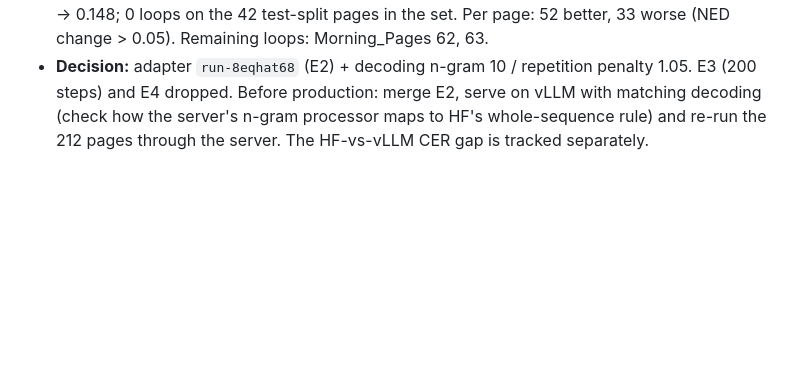
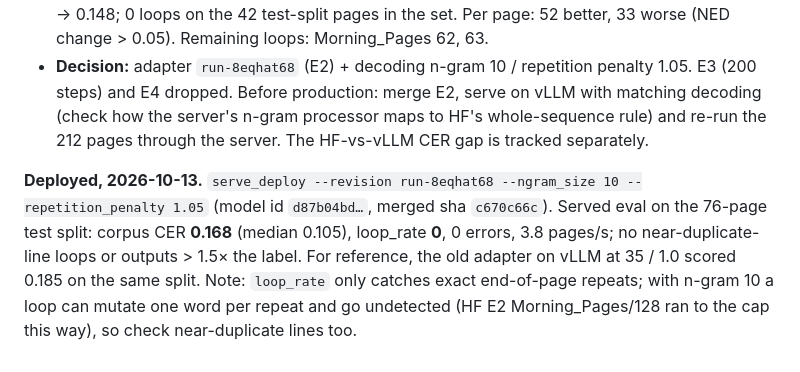
Before and after one commit to JoshZastrow/cartridges, a Markdown page: docs/plans/loop-elimination.md, the part around the change. Drawn GitHub-style; blank space fills up the shorter version.

Commit message:
Record E2 deploy and served test-split eval

```diff
--- a/docs/plans/loop-elimination.md
+++ b/docs/plans/loop-elimination.md
@@ -175,3 +175,11 @@ inputs with the training collator. A, B and E2 use the fixed path; compare them
   E3 (200 steps) and E4 dropped. Before production: merge E2, serve on vLLM with matching
   decoding (check how the server's n-gram processor maps to HF's whole-sequence rule) and
   re-run the 212 pages through the server. The HF-vs-vLLM CER gap is tracked separately.
+
+**Deployed, 2026-10-13.** `serve_deploy --revision run-8eqhat68 --ngram_size 10
+--repetition_penalty 1.05` (model id `d87b04bd…`, merged sha `c670c66c`). Served eval on the
+76-page test split: corpus CER **0.168** (median 0.105), loop_rate **0**, 0 errors, 3.8
+pages/s; no near-duplicate-line loops or outputs > 1.5× the label. For reference, the old
+adapter on vLLM at 35 / 1.0 scored 0.185 on the same split. Note: `loop_rate` only catches
+exact end-of-page repeats; with n-gram 10 a loop can mutate one word per repeat and go
+undetected (HF E2 Morning_Pages/128 ran to the cap this way), so check near-duplicate lines too.
```
